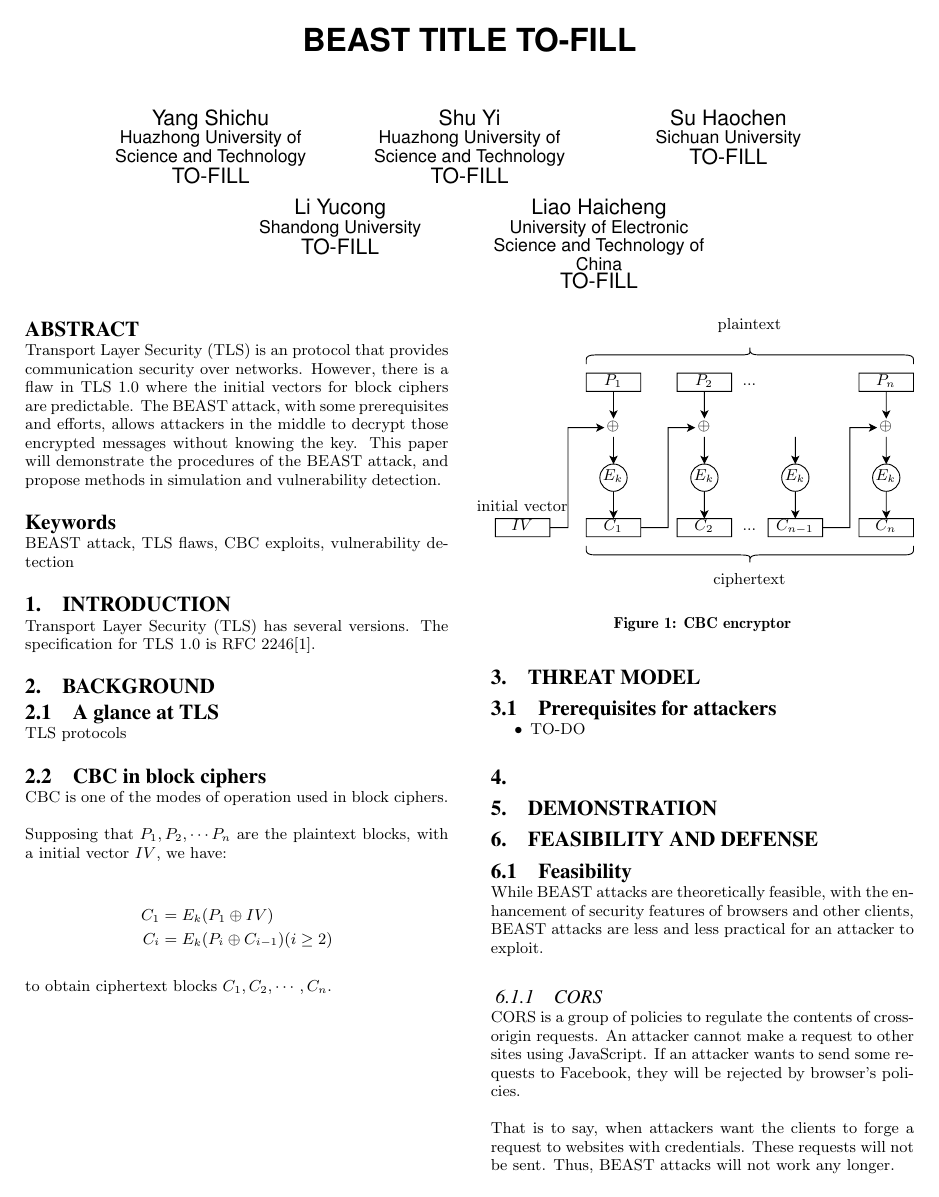
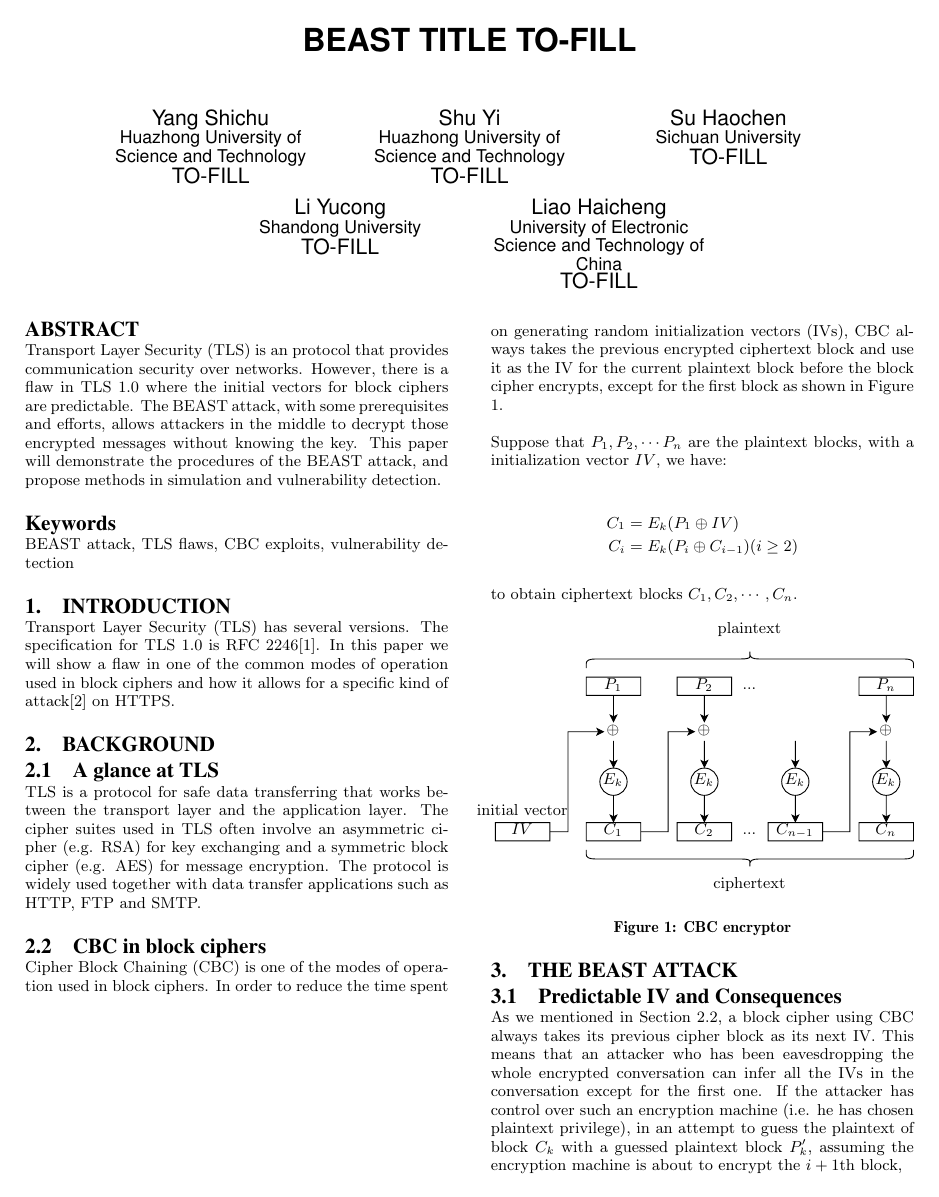
Before and after one commit to nus-sws-2021-group-1/beast, a LaTeX paper (drafts/beast.tex): page 1 of 3. The pictures show the PDF file drafts/beast.pdf that the author committed with the source.

Commit message:
Paper: background, section 3 started

```diff
--- a/drafts/beast.tex
+++ b/drafts/beast.tex
@@ -69,17 +69,25 @@ methods in simulation and vulnerability detection.
 \section{Introduction}
 Transport Layer Security (TLS) has several versions. The specification for TLS
 1.0 is RFC 2246\cite{rfc2246}.
+In this paper we will show a flaw in one of the common modes of operation used in block ciphers
+and how it allows for a specific kind of attack\cite{beast} on HTTPS.
 
 %\end{document}  % This is where a 'short' article might terminate
 \section{Background}
 \subsection{A glance at TLS}
 
-TLS protocols
+TLS is a protocol for safe data transferring that works between the transport layer
+and the application layer. The cipher suites used in TLS often involve an asymmetric cipher
+(e.g. RSA) for key exchanging and a symmetric block cipher (e.g. AES) for message encryption.
+The protocol is widely used together with data transfer applications such as HTTP, FTP and SMTP.
 
 \subsection{CBC in block ciphers}
-CBC is one of the modes of operation used in block ciphers.
+Cipher Block Chaining (CBC) is one of the modes of operation used in block ciphers.
+In order to reduce the time spent on generating random initialization vectors (IVs), CBC always takes
+the previous encrypted ciphertext block and use it as the IV for the current plaintext block before the
+block cipher encrypts, except for the first block as shown in Figure 1.
 
-Supposing that $P_1,P_2,\cdots P_n$ are the plaintext blocks, with a initial vector $IV$, we have:
+Suppose that $P_1,P_2,\cdots P_n$ are the plaintext blocks, with a initialization vector $IV$, we have:
 
 $$
 \begin{aligned}
@@ -95,3 +103,16 @@ to obtain ciphertext blocks $C_1,C_2,\cdots,C_n$.
   \includesvg[keepaspectratio, width=\linewidth]{./figures/cbc-encryptor.drawio.svg}
   \caption{CBC encryptor}
 \end{figure}
+
+\section{The BEAST Attack}
+\subsection{Predictable IV and Consequences}
+As we mentioned in Section 2.2, a block cipher using CBC always takes its previous cipher block as
+its next IV. This means that an attacker who has been eavesdropping the whole encrypted
+conversation can infer all the IVs in the conversation except for the first one.
+If the attacker has control over such an encryption machine (i.e. he has chosen plaintext privilege),
+in an attempt to guess the plaintext of block $C_k$ with a guessed plaintext block $P_k'$,
+assuming the encryption machine is about to encrypt the $i+1$th block,
+
+he can pass
+$$
+\begin{aligned}
@@ -97,0 +124,8 @@ to obtain ciphertext blocks $C_1,C_2,\cdots,C_n$.
+\begin{aligned}
+C_{i+1}&=E_k(P_k'\oplus C_i\oplus C_{k-1}\oplus C_i)=E_k(P_k'\oplus C_{k-1})
+\end{aligned}
+$$
+Since the block cipher algorithm used in TLS is deterministic
+(i.e. same plaintext encrypts to same ciphertext),
+
+and $C_k = E_k(P_k\oplus C_{k-1})$,
@@ -97,0 +137,2 @@ to obtain ciphertext blocks $C_1,C_2,\cdots,C_n$.
+P_k&= P_k'
+\end{aligned}
@@ -104,4 +150,3 @@ to obtain ciphertext blocks $C_1,C_2,\cdots,C_n$.
-\section{}
 
 \section{Demonstration}
 \section{Feasibility and Defense}
```
Also changed, not shown: drafts/beast.bib (+47 -26 lines), drafts/beast.bbl, drafts/beast.pdf, drafts/beast.tex (17 more changed lines), 6 other files.
